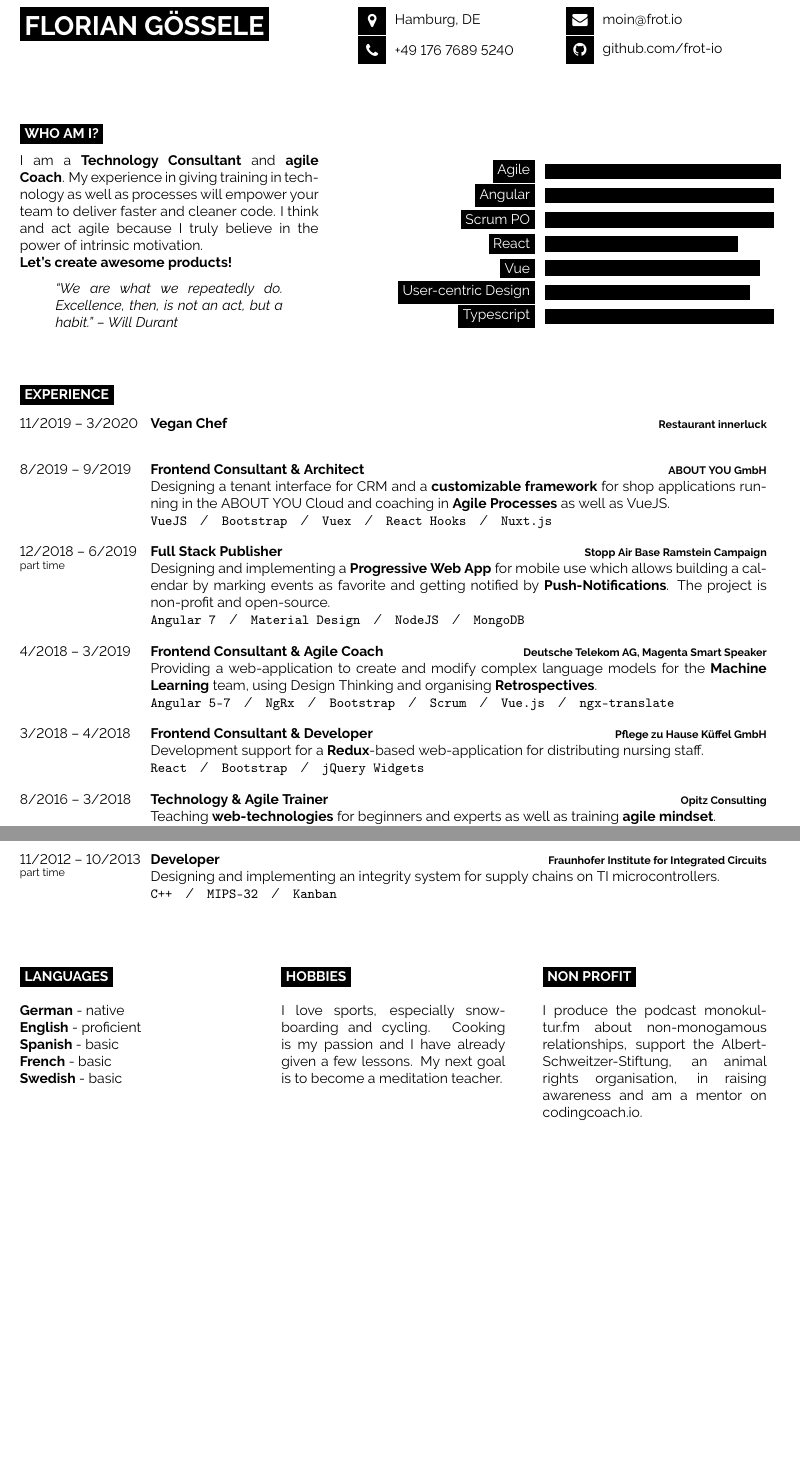
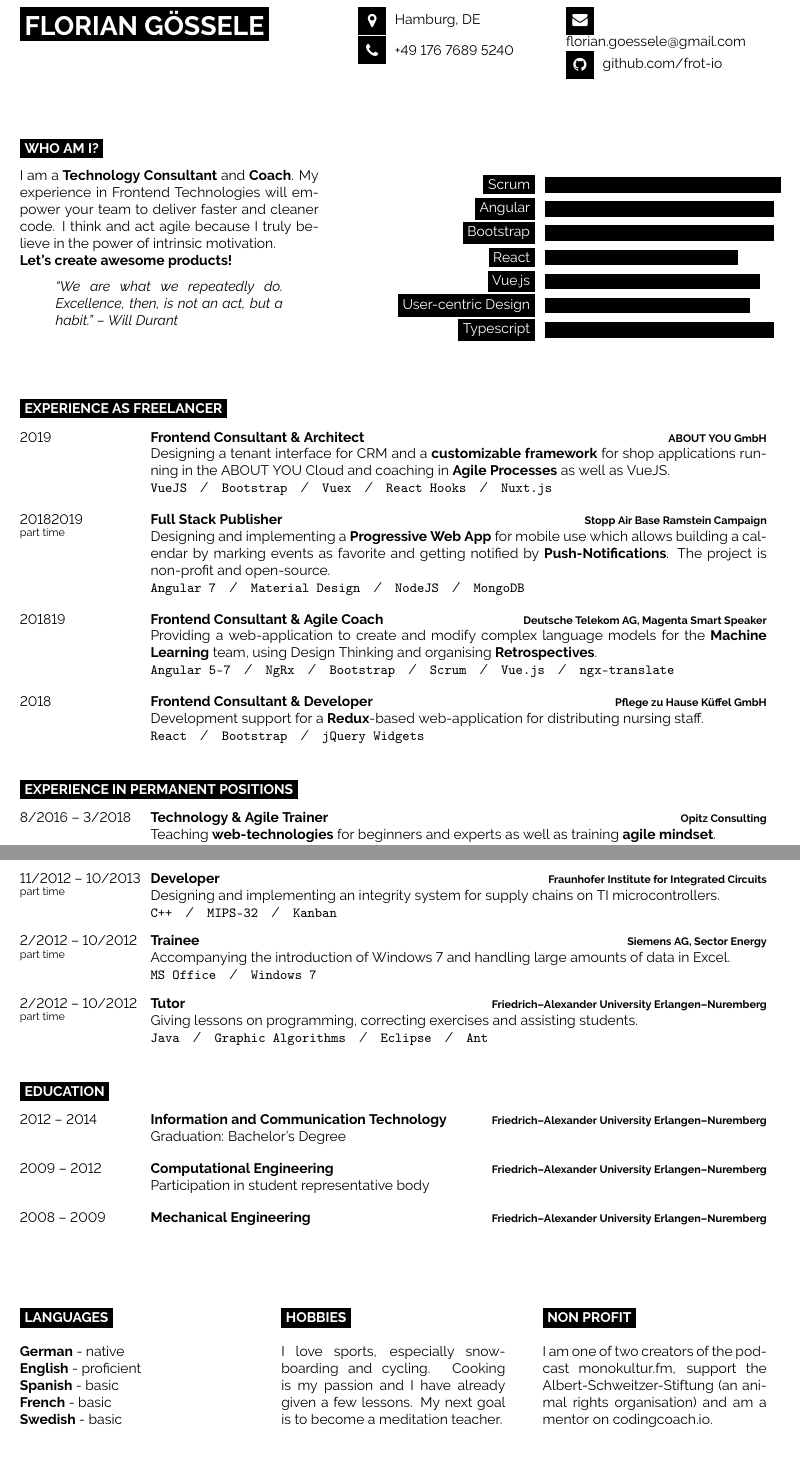
Before and after one commit to floisloading/curriculum-vitae, a LaTeX document (main.tex): two parts of pages 1 and 2 of 2, joined at a grey line, cut so that both start at the same text, the shorter picture padded with empty space. Compiled offline with pdfLaTeX.

Commit message:
Split sections into freelance and permanent positions

```diff
--- a/main.tex
+++ b/main.tex
@@ -52,7 +52,7 @@
 
 	% The first parameter is the FontAwesome icon name, the second is the box size and the third is the text
 	% Other icons can be found by referring to fontawesome.pdf (supplied with the template) and using the word after \fa in the command for the icon you want
-	\href{mailto:moin@frot.io}{\icon{Envelope}{12}{moin@frot.io}}\\
+	\href{mailto:moin@frot.io}{\icon{Envelope}{12}{florian.goessele@gmail.com}}\\
 	\href{https://github.com/frot-io}{\icon{Github}{12}{github.com/frot-io}}\\
 \end{minipage}
 
@@ -67,8 +67,8 @@
 
 \begin{minipage}[t]{0.4\textwidth} % 40% of the page width for the introduction text
 	\vspace{-\baselineskip} % Required for vertically aligning minipages
-  I am a \textbf{Technology Consultant} and \textbf{agile Coach}.
-  My experience in giving training in technology as well as processes will empower your team to deliver faster and cleaner code.
+  I am a \textbf{Technology Consultant} and \textbf{Coach}.
+  My experience in Frontend Technologies will empower your team to deliver faster and cleaner code.
   I think and act agile because I truly believe in the power of intrinsic motivation.\\
   \textbf{Let's create awesome products!}
   \begin{itquote}
@@ -80,11 +80,11 @@
 \begin{minipage}[t]{0.5\textwidth} % 50% of the page for the skills bar chart
 	\vspace{-\baselineskip} % Required for vertically aligning minipages
 	\begin{barchart}{5.5}
-		\baritem{Agile}{98}
+		\baritem{Scrum}{98}
 		\baritem{Angular}{95}
-		\baritem{Scrum PO}{95}
+		\baritem{Bootstrap}{95}
 		\baritem{React}{80}
-		\baritem{Vue}{89}
+		\baritem{Vue.js}{89}
 		\baritem{User-centric Design}{85}
 		\baritem{Typescript}{95}
 	\end{barchart}
@@ -92,19 +92,14 @@
 \end{minipage}
 
 %----------------------------------------------------------------------------------------
-%	EXPERIENCE
+%	EXPERIENCE FREELANCE
 %----------------------------------------------------------------------------------------
 
-\cvsect{Experience}
+\cvsect{Experience as freelancer}
 
 \begin{entrylist}
   \entry
-		{11/2019 -- 3/2020}
-		{Vegan Chef}
-		{Restaurant innerluck}
-    {}
-  \entry
-		{8/2019 -- 9/2019}
+		{2019}
 		{Frontend Consultant \& Architect}
 		{\href{https://cloud.aboutyou.com/}{ABOUT YOU GmbH}}
     {
@@ -113,7 +108,7 @@
       \texttt{VueJS}\slashsep\texttt{Bootstrap}\slashsep\texttt{Vuex}\slashsep\texttt{React Hooks}\slashsep\texttt{Nuxt.js}
     }
 	\entry
-		{12/2018 -- 6/2019\\\footnotesize{part time}}
+		{2018\/2019\\\footnotesize{part time}}
 		{Full Stack Publisher}
 		{\href{https://www.ramstein-kampagne.eu/}{Stopp Air Base Ramstein Campaign}}
     {
@@ -123,7 +118,7 @@
       \texttt{Angular 7}\slashsep\texttt{Material Design}\slashsep\texttt{NodeJS}\slashsep\texttt{MongoDB}
     }
   \entry
-		{4/2018 -- 3/2019}
+		{2018\/19}
 		{Frontend Consultant \& Agile Coach}
 		{Deutsche Telekom AG, \href{https://www.telekom.de/zuhause/geraete-und-zubehoer/smart-speaker}{Magenta Smart Speaker}}
     {
@@ -132,13 +127,23 @@
       \texttt{Angular 5-7}\slashsep\texttt{NgRx}\slashsep\texttt{Bootstrap}\slashsep\texttt{Scrum}\slashsep\texttt{Vue.js}\slashsep\texttt{ngx-translate}
     }
 	\entry
-		{3/2018 -- 4/2018}
+		{2018}
 		{Frontend Consultant \& Developer}
 		{Pflege zu Hause Küffel GmbH}
 		{
       Development support for a \textbf{Redux}-based web-application for distributing nursing staff.\\
       \texttt{React}\slashsep\texttt{Bootstrap}\slashsep\texttt{jQuery Widgets}
     }
+\end{entrylist}
+
+
+%----------------------------------------------------------------------------------------
+%	EXPERIENCE PERMANENT
+%----------------------------------------------------------------------------------------
+
+\cvsect{Experience in permanent positions}
+
+\begin{entrylist}
   \entry
 		{8/2016 -- 3/2018}
 		{Technology \& Agile Trainer}
@@ -231,6 +236,47 @@
       Designing and implementing an integrity system for supply chains on TI microcontrollers.\\
       \texttt{C++}\slashsep\texttt{MIPS-32}\slashsep\texttt{Kanban}
     }
+  \entry
+ 		{2/2012 -- 10/2012\\\footnotesize{part time}}
+ 		{Trainee}
+ 		{Siemens AG, Sector Energy}
+ 		{
+      Accompanying the introduction of Windows 7 and handling large amounts of data in Excel.\\
+      \texttt{MS Office}\slashsep\texttt{Windows 7}
+    }
+  \entry
+ 		{2/2012 -- 10/2012\\\footnotesize{part time}}
+ 		{Tutor}
+ 		{Friedrich–Alexander University Erlangen–Nuremberg}
+ 		{
+      Giving lessons on programming, correcting exercises and assisting students.\\
+      \texttt{Java}\slashsep\texttt{Graphic Algorithms}\slashsep\texttt{Eclipse}\slashsep\texttt{Ant}
+    }
+\end{entrylist}
+
+
+%----------------------------------------------------------------------------------------
+%	EDUCATION
+%----------------------------------------------------------------------------------------
+
+\cvsect{Education}
+
+\begin{entrylist}
+	\entry
+		{2012 -- 2014}
+		{Information and Communication Technology}
+		{Friedrich–Alexander University Erlangen–Nuremberg}
+		{Graduation: Bachelor's Degree}
+	\entry
+		{2009 -- 2012}
+		{Computational Engineering}
+		{Friedrich–Alexander University Erlangen–Nuremberg}
+		{Participation in student representative body}
+	\entry
+		{2008 -- 2009}
+		{Mechanical Engineering}
+		{Friedrich–Alexander University Erlangen–Nuremberg}
+		{}
 \end{entrylist}
 \vspace{0.8cm}
 
@@ -266,8 +312,8 @@
 
   \cvsect{Non profit}
 
-  I produce the podcast monokultur.fm about non-monogamous relationships,
-  support the Albert-Schweitzer-Stiftung, an animal rights organisation, in raising awareness
+  I am one of two creators of the podcast monokultur.fm,
+  support the Albert-Schweitzer-Stiftung (an animal rights organisation)
   and am a mentor on \href{https://mentors.codingcoach.io/}{codingcoach.io}.
 \end{minipage}
 
```
